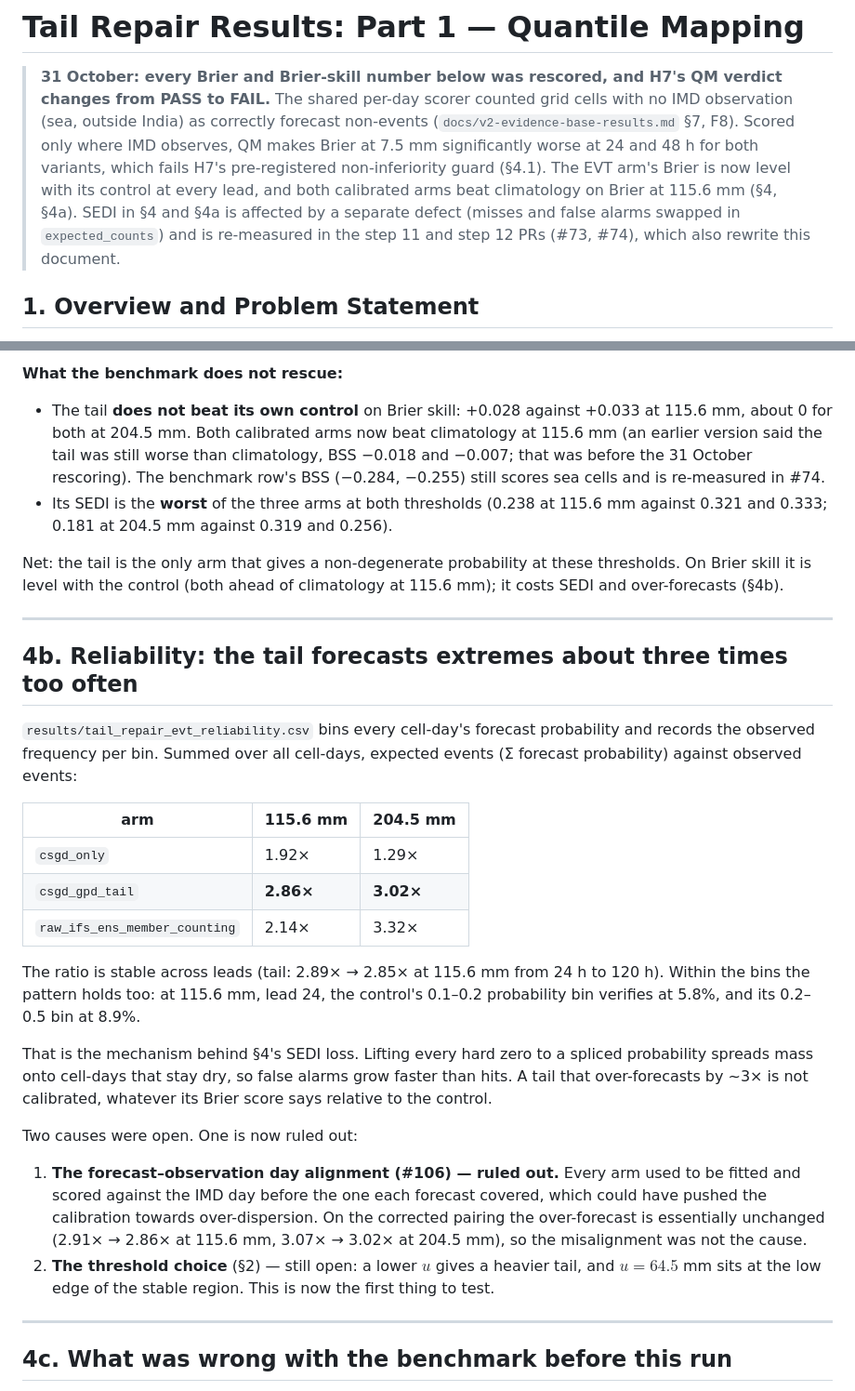
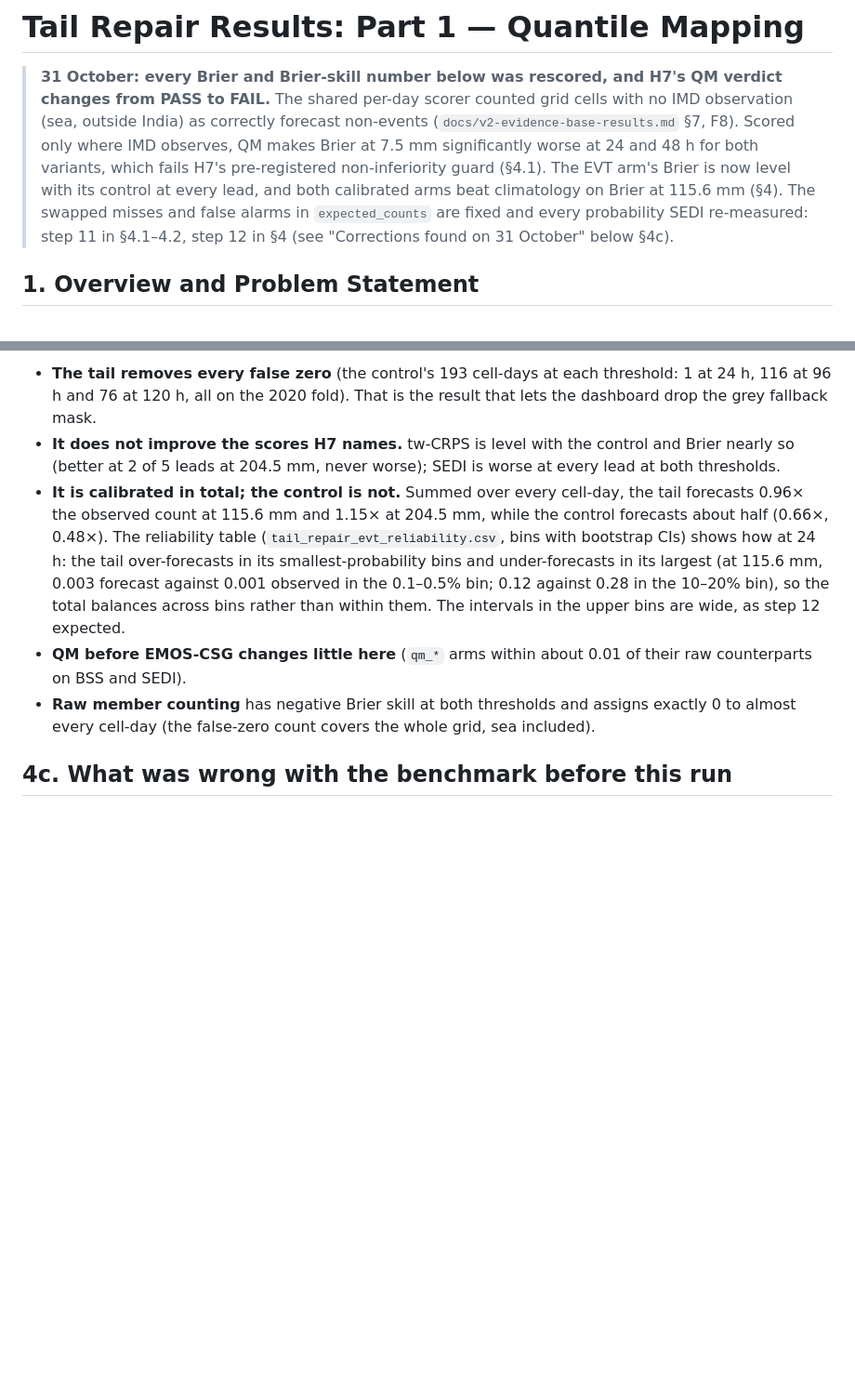
Before and after one commit to ATMOSYNC/WEAVR, a Markdown page: docs/tail-repair-results.md, 2 parts joined by grey strips. Shown at 93% size. Rendered like a GitHub page; blank space fills up the shorter version.

```diff
--- a/docs/tail-repair-results.md
+++ b/docs/tail-repair-results.md
@@ -7,10 +7,9 @@
 > makes Brier at 7.5 mm significantly worse at 24 and 48 h for both variants, which
 > fails H7's pre-registered non-inferiority guard (§4.1). The EVT arm's Brier is
 > now level with its control at every lead, and both calibrated arms beat
-> climatology on Brier at 115.6 mm (§4, §4a). SEDI in §4 and §4a is affected by a
-> separate defect (misses and false alarms swapped in `expected_counts`) and is
-> re-measured in the step 11 and step 12 PRs (#73, #74), which also rewrite this
-> document.
+> climatology on Brier at 115.6 mm (§4). The swapped misses and false alarms in
+> `expected_counts` are fixed and every probability SEDI re-measured: step 11 in
+> §4.1–4.2, step 12 in §4 (see "Corrections found on 31 October" below §4c).
 
 ## 1. Overview and Problem Statement
 
@@ -312,32 +299,8 @@ So the tail is not merely better than member counting on Brier: it is the **only
-**What the benchmark does not rescue:**
-
-- The tail **does not beat its own control** on Brier skill: +0.028 against +0.033 at 115.6 mm, about 0 for both at 204.5 mm. Both calibrated arms now beat climatology at 115.6 mm (an earlier version said the tail was still worse than climatology, BSS −0.018 and −0.007; that was before the 31 October rescoring). The benchmark row's BSS (−0.284, −0.255) still scores sea cells and is re-measured in #74.
-- Its SEDI is the **worst** of the three arms at both thresholds (0.238 at 115.6 mm against 0.321 and 0.333; 0.181 at 204.5 mm against 0.319 and 0.256).
-
-Net: the tail is the only arm that gives a non-degenerate probability at these thresholds. On Brier skill it is level with the control (both ahead of climatology at 115.6 mm); it costs SEDI and over-forecasts (§4b).
-
----
-
-## 4b. Reliability: the tail forecasts extremes about three times too often
-
-`results/tail_repair_evt_reliability.csv` bins every cell-day's forecast probability and records the observed frequency per bin. Summed over all cell-days, expected events (Σ forecast probability) against observed events:
-
-| arm | 115.6 mm | 204.5 mm |
-|---|---|---|
-| `csgd_only` | 1.92× | 1.29× |
-| `csgd_gpd_tail` | **2.86×** | **3.02×** |
-| `raw_ifs_ens_member_counting` | 2.14× | 3.32× |
-
-The ratio is stable across leads (tail: 2.89× → 2.85× at 115.6 mm from 24 h to 120 h). Within the bins the pattern holds too: at 115.6 mm, lead 24, the control's 0.1–0.2 probability bin verifies at 5.8%, and its 0.2–0.5 bin at 8.9%.
-
-That is the mechanism behind §4's SEDI loss. Lifting every hard zero to a spliced probability spreads mass onto cell-days that stay dry, so false alarms grow faster than hits. A tail that over-forecasts by ~3× is not calibrated, whatever its Brier score says relative to the control.
-
-Two causes were open. One is now ruled out:
-
-1. **The forecast–observation day alignment (#106) — ruled out.** Every arm used to be fitted and scored against the IMD day before the one each forecast covered, which could have pushed the calibration towards over-dispersion. On the corrected pairing the over-forecast is essentially unchanged (2.91× → 2.86× at 115.6 mm, 3.07× → 3.02× at 204.5 mm), so the misalignment was not the cause.
-2. **The threshold choice** (§2) — still open: a lower $u$ gives a heavier tail, and $u = 64.5$ mm sits at the low edge of the stable region. This is now the first thing to test.
-
----
+- **The tail removes every false zero** (the control's 193 cell-days at each threshold: 1 at 24 h, 116 at 96 h and 76 at 120 h, all on the 2020 fold). That is the result that lets the dashboard drop the grey fallback mask.
+- **It does not improve the scores H7 names.** tw-CRPS is level with the control and Brier nearly so (better at 2 of 5 leads at 204.5 mm, never worse); SEDI is worse at every lead at both thresholds.
+- **It is calibrated in total; the control is not.** Summed over every cell-day, the tail forecasts 0.96× the observed count at 115.6 mm and 1.15× at 204.5 mm, while the control forecasts about half (0.66×, 0.48×). The reliability table (`tail_repair_evt_reliability.csv`, bins with bootstrap CIs) shows how at 24 h: the tail over-forecasts in its smallest-probability bins and under-forecasts in its largest (at 115.6 mm, 0.003 forecast against 0.001 observed in the 0.1–0.5% bin; 0.12 against 0.28 in the 10–20% bin), so the total balances across bins rather than within them. The intervals in the upper bins are wide, as step 12 expected.
+- **QM before EMOS-CSG changes little here** (`qm_*` arms within about 0.01 of their raw counterparts on BSS and SEDI).
+- **Raw member counting** has negative Brier skill at both thresholds and assigns exactly 0 to almost every cell-day (the false-zero count covers the whole grid, sea included).
 
 ## 4c. What was wrong with the benchmark before this run
 
```
Also changed, not shown: other parts of docs/tail-repair-results.md (+46 -48 lines), README.md (+1 -1 lines).
